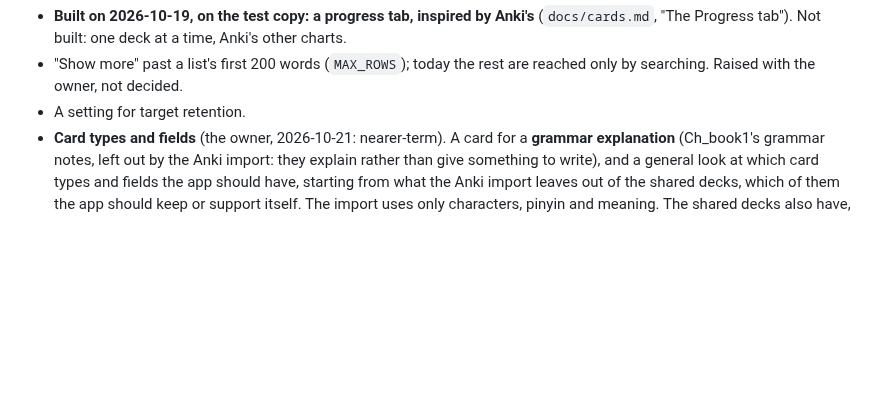
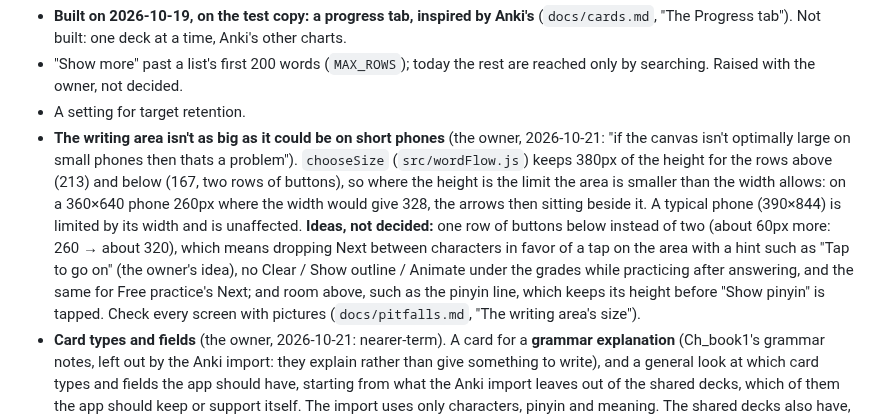
Before and after one commit to BunnyApocalypse/yutu-chinese, a Markdown page: docs/history.md, the part around the change. GitHub-like rendering; blank space fills up the shorter version.

Commit message:
Roadmap: the writing area on short phones, a near-term problem (owner)
Co-Authored-By: Claude Opus 5.5 <noreply@anthropic.com>

```diff
--- a/docs/history.md
+++ b/docs/history.md
@@ -66,6 +66,7 @@ Agreed with the owner on 2026-10-18. **The first release** means the first users
 - **Built on 2026-10-19, on the test copy: a progress tab, inspired by Anki's** (`docs/cards.md`, "The Progress tab"). Not built: one deck at a time, Anki's other charts.
 - "Show more" past a list's first 200 words (`MAX_ROWS`); today the rest are reached only by searching. Raised with the owner, not decided.
 - A setting for target retention.
+- **The writing area isn't as big as it could be on short phones** (the owner, 2026-10-21: "if the canvas isn't optimally large on small phones then thats a problem"). `chooseSize` (`src/wordFlow.js`) keeps 380px of the height for the rows above (213) and below (167, two rows of buttons), so where the height is the limit the area is smaller than the width allows: on a 360×640 phone 260px where the width would give 328, the arrows then sitting beside it. A typical phone (390×844) is limited by its width and is unaffected. **Ideas, not decided:** one row of buttons below instead of two (about 60px more: 260 → about 320), which means dropping Next between characters in favor of a tap on the area with a hint such as "Tap to go on" (the owner's idea), no Clear / Show outline / Animate under the grades while practicing after answering, and the same for Free practice's Next; and room above, such as the pinyin line, which keeps its height before "Show pinyin" is tapped. Check every screen with pictures (`docs/pitfalls.md`, "The writing area's size").
 - **Card types and fields** (the owner, 2026-10-21: nearer-term). A card for a **grammar explanation** (Ch_book1's grammar notes, left out by the Anki import: they explain rather than give something to write), and a general look at which card types and fields the app should have, starting from what the Anki import leaves out of the shared decks, which of them the app should keep or support itself. The import uses only characters, pinyin and meaning. The shared decks also have, for example: example sentences with pinyin and translation, part of speech, measure words, etymology or a breakdown into components, mnemonics or keywords, zhuyin, audio, stroke-order pictures, HSK level and frequency, variants, and (the Kangxi deck) Japanese, Korean and Sino-Vietnamese readings. Some match what the word page already shows from the dictionary or could (`docs/word-page.md`); the rest would need new fields on a word (`docs/merging.md` for what that means for backups). A note type's fields are listed by `describeCollection` (`src/ankiImport.js`).
 - **Zhuyin** (the owner, 2026-10-21: moved up from "Nice to have"), beside or in place of pinyin.
 - **Released on 2026-10-21: "Basics of Chinese"** (the owner, 2026-10-20, after tester 3, who had almost no Chinese and found the tone card confusing): a pop-up of five screens (characters, pinyin, tones, the four kinds of card, writing) with recordings kept offline, from the menu, Settings › Help, the introduction's first screen, and "What are tones?" on a tone card until 3 have been graded (`docs/interface.md`, "Basics of Chinese"). Not yet tried by a beginner.
```
